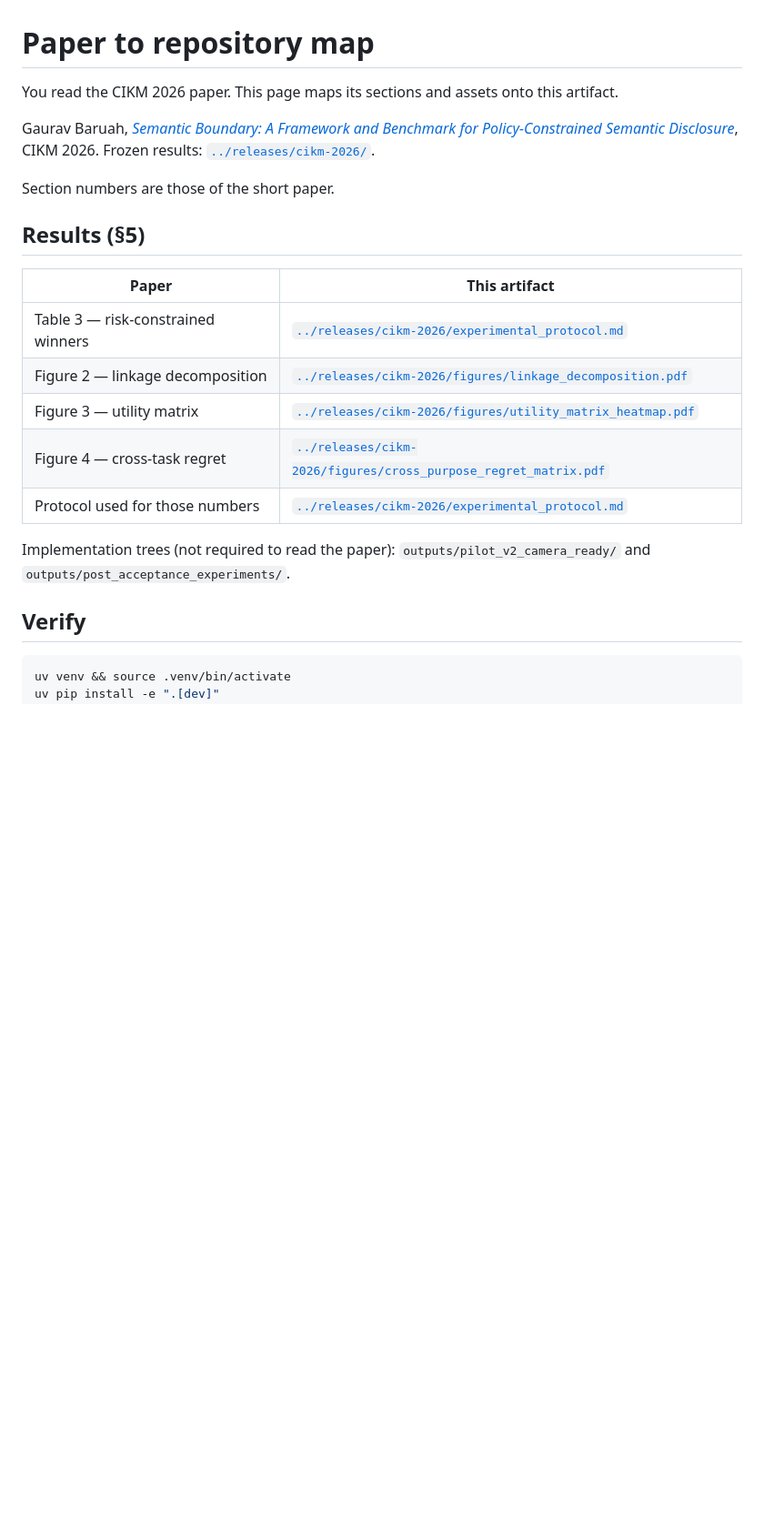
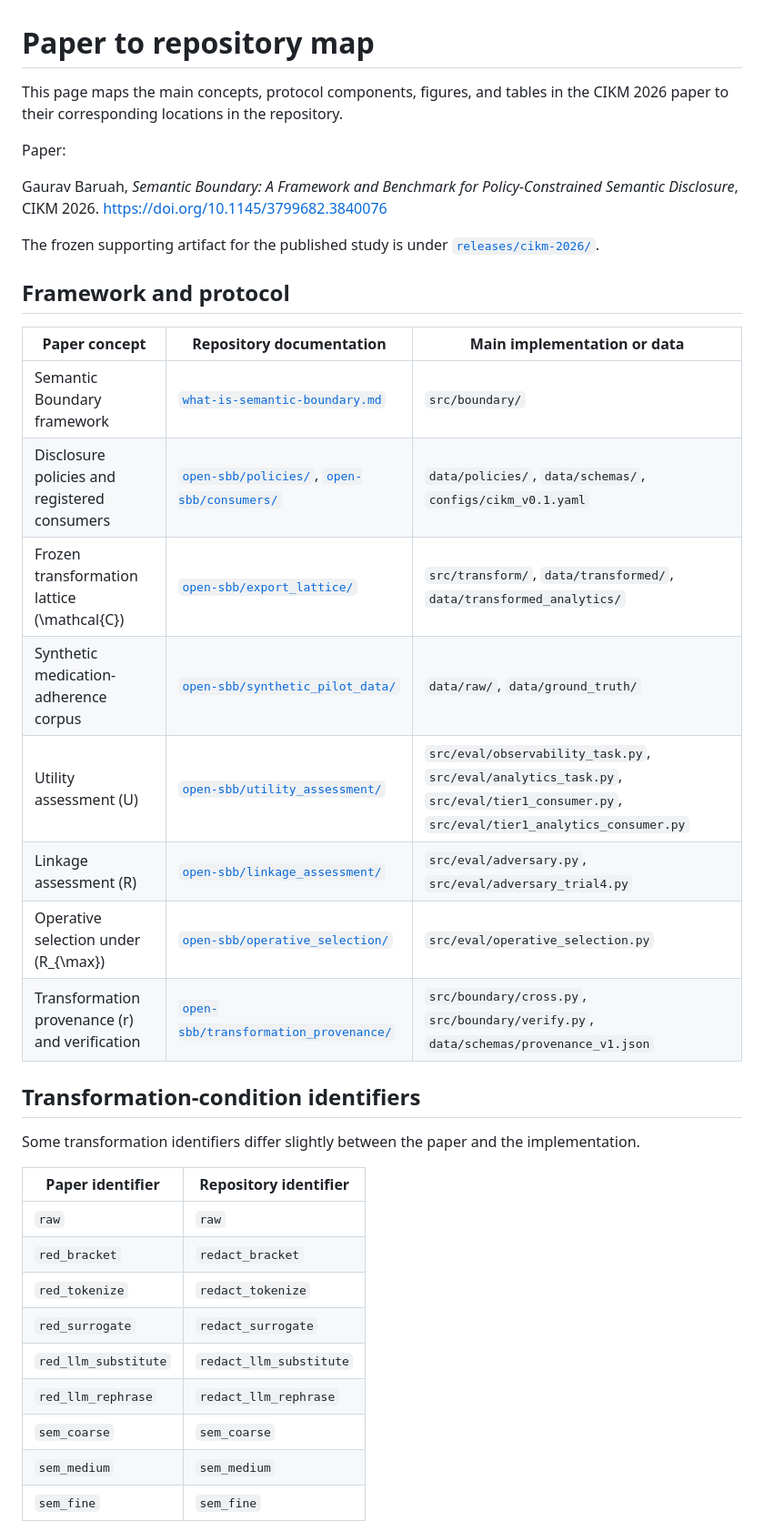
Before and after one commit to nimblenotions/open-semantic-boundary-benchmark, a Markdown page: docs/paper_to_repo.md, the part around one of its changes. Shown at 91% size. Rendered like a GitHub page; blank space fills up the shorter version.

````diff
--- a/docs/paper_to_repo.md
+++ b/docs/paper_to_repo.md
@@ -1,24 +1,40 @@
 # Paper to repository map
 
-You read the CIKM 2026 paper. This page maps its sections and assets onto this artifact.
+This page maps the main concepts, protocol components, figures, and tables in the CIKM 2026 paper to their corresponding locations in the repository.
 
-Gaurav Baruah, [*Semantic Boundary: A Framework and Benchmark for Policy-Constrained Semantic Disclosure*](https://doi.org/10.1145/3799682.3840076), CIKM 2026. Frozen results: [`../releases/cikm-2026/`](../releases/cikm-2026/).
+Paper:
 
-Section numbers are those of the short paper.
+Gaurav Baruah, *Semantic Boundary: A Framework and Benchmark for Policy-Constrained Semantic Disclosure*, CIKM 2026.
+https://doi.org/10.1145/3799682.3840076
 
-## Results (§5)
+The frozen supporting artifact for the published study is under [`releases/cikm-2026/`](../releases/cikm-2026/).
 
-| Paper | This artifact |
-|-------|----------------|
-| Table 3 — risk-constrained winners | [`../releases/cikm-2026/experimental_protocol.md`](../releases/cikm-2026/experimental_protocol.md) |
-| Figure 2 — linkage decomposition | [`../releases/cikm-2026/figures/linkage_decomposition.pdf`](../releases/cikm-2026/figures/linkage_decomposition.pdf) |
-| Figure 3 — utility matrix | [`../releases/cikm-2026/figures/utility_matrix_heatmap.pdf`](../releases/cikm-2026/figures/utility_matrix_heatmap.pdf) |
-| Figure 4 — cross-task regret | [`../releases/cikm-2026/figures/cross_purpose_regret_matrix.pdf`](../releases/cikm-2026/figures/cross_purpose_regret_matrix.pdf) |
-| Protocol used for those numbers | [`../releases/cikm-2026/experimental_protocol.md`](../releases/cikm-2026/experimental_protocol.md) |
+## Framework and protocol
 
-Implementation trees (not required to read the paper): `outputs/pilot_v2_camera_ready/` and `outputs/post_acceptance_experiments/`.
+| Paper concept                                    | Repository documentation                                                                                         | Main implementation or data                                                                                                          |
+| ------------------------------------------------ | ---------------------------------------------------------------------------------------------------------------- | ------------------------------------------------------------------------------------------------------------------------------------ |
+| Semantic Boundary framework                      | [`what-is-semantic-boundary.md`](what-is-semantic-boundary.md)                                                   | `src/boundary/`                                                                                                                      |
+| Disclosure policies and registered consumers     | [`open-sbb/policies/`](../open-sbb/policies/README.md), [`open-sbb/consumers/`](../open-sbb/consumers/README.md) | `data/policies/`, `data/schemas/`, `configs/cikm_v0.1.yaml`                                                                          |
+| Frozen transformation lattice \(\mathcal{C}\)    | [`open-sbb/export_lattice/`](../open-sbb/export_lattice/README.md)                                               | `src/transform/`, `data/transformed/`, `data/transformed_analytics/`                                                                 |
+| Synthetic medication-adherence corpus            | [`open-sbb/synthetic_pilot_data/`](../open-sbb/synthetic_pilot_data/README.md)                                   | `data/raw/`, `data/ground_truth/`                                                                                                    |
+| Utility assessment \(U\)                         | [`open-sbb/utility_assessment/`](../open-sbb/utility_assessment/README.md)                                       | `src/eval/observability_task.py`, `src/eval/analytics_task.py`, `src/eval/tier1_consumer.py`, `src/eval/tier1_analytics_consumer.py` |
+| Linkage assessment \(R\)                         | [`open-sbb/linkage_assessment/`](../open-sbb/linkage_assessment/README.md)                                       | `src/eval/adversary.py`, `src/eval/adversary_trial4.py`                                                                              |
+| Operative selection under \(R_{\max}\)           | [`open-sbb/operative_selection/`](../open-sbb/operative_selection/README.md)                                     | `src/eval/operative_selection.py`                                                                                                    |
+| Transformation provenance \(r\) and verification | [`open-sbb/transformation_provenance/`](../open-sbb/transformation_provenance/README.md)                         | `src/boundary/cross.py`, `src/boundary/verify.py`, `data/schemas/provenance_v1.json`                                                 |
 
-## Verify
+## Transformation-condition identifiers
 
-```bash
-uv venv && source .venv/bin/activate
+Some transformation identifiers differ slightly between the paper and the implementation.
+
+| Paper identifier     | Repository identifier   |
+| -------------------- | ----------------------- |
+| `raw`                | `raw`                   |
+| `red_bracket`        | `redact_bracket`        |
+| `red_tokenize`       | `redact_tokenize`       |
+| `red_surrogate`      | `redact_surrogate`      |
+| `red_llm_substitute` | `redact_llm_substitute` |
+| `red_llm_rephrase`   | `redact_llm_rephrase`   |
+| `sem_coarse`         | `sem_coarse`            |
+| `sem_medium`         | `sem_medium`            |
+| `sem_fine`           | `sem_fine`              |
+
````
Also changed, not shown: other parts of docs/paper_to_repo.md (+25 -36 lines).
